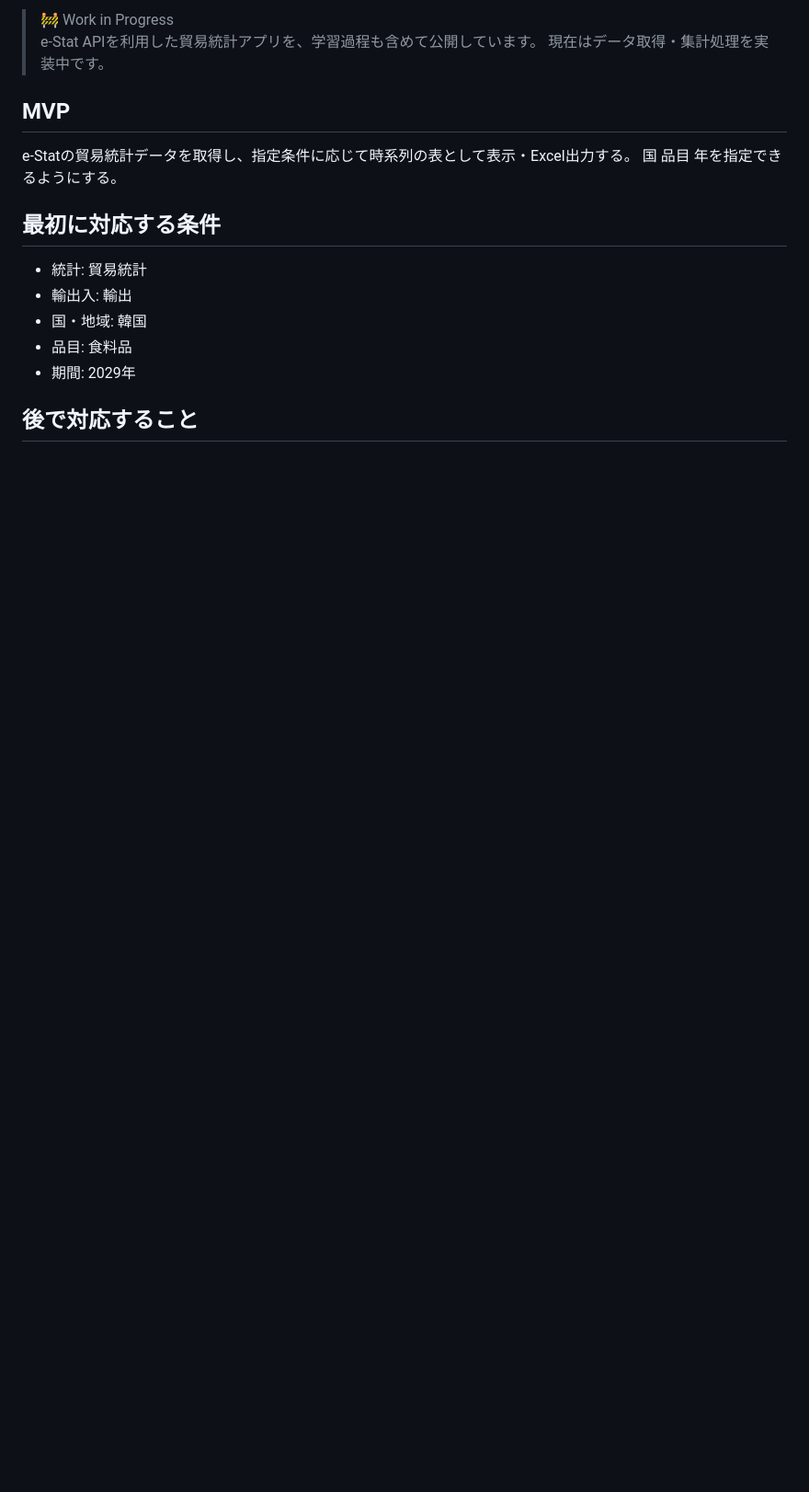
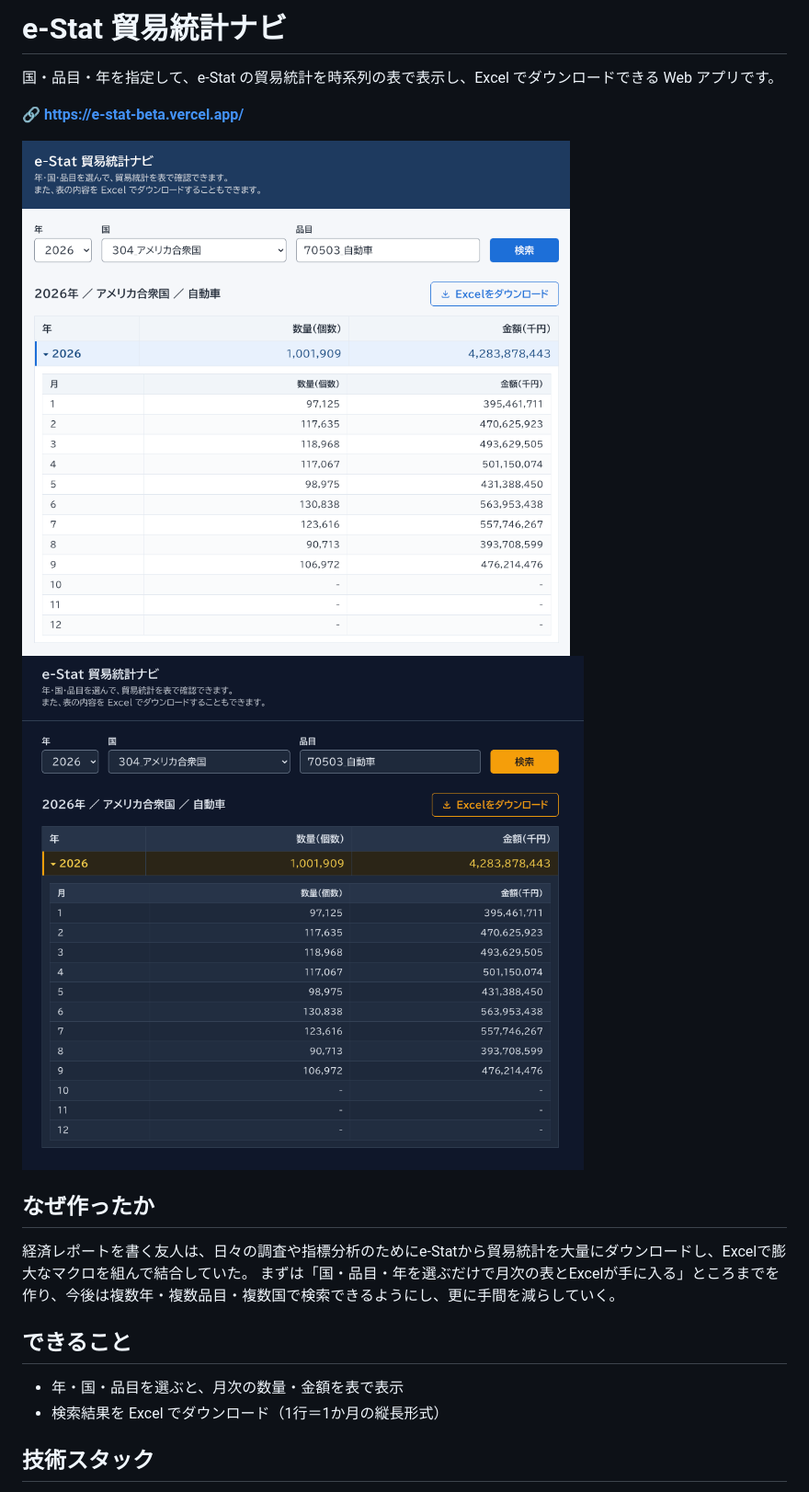
Before and after one commit to caffeineAkky/e-stat, a Markdown page: README.md, the part around one of its changes. Shown at 92% size. Drawn GitHub-style; pictures changed too: docs/DarkMode.png (added), docs/LightMode.png (added); blank space fills up the shorter version.

Commit message:
READMEとでも画像の整備

```diff
--- a/README.md
+++ b/README.md
@@ -1,20 +1,19 @@
-> 🚧 Work in Progress
-> e-Stat APIを利用した貿易統計アプリを、学習過程も含めて公開しています。
-> 現在はデータ取得・集計処理を実装中です。
+# e-Stat 貿易統計ナビ
 
-## MVP
+国・品目・年を指定して、e-Stat の貿易統計を時系列の表で表示し、Excel でダウンロードできる Web アプリです。
 
-e-Statの貿易統計データを取得し、指定条件に応じて時系列の表として表示・Excel出力する。
-国 品目 年を指定できるようにする。
+**🔗 https://e-stat-beta.vercel.app/**
 
-## 最初に対応する条件
+![LightMode](./docs/LightMode.png)
+![DarkMode](./docs/DarkMode.png)
 
-- 統計: 貿易統計
-- 輸出入: 輸出
-- 国・地域: 韓国
-- 品目: 食料品
-- 期間: 2029年
+## なぜ作ったか
+経済レポートを書く友人は、日々の調査や指標分析のためにe-Statから貿易統計を大量にダウンロードし、Excelで膨大なマクロを組んで結合していた。
+まずは「国・品目・年を選ぶだけで月次の表とExcelが手に入る」ところまでを作り、今後は複数年・複数品目・複数国で検索できるようにし、更に手間を減らしていく。
 
+## できること
+- 年・国・品目を選ぶと、月次の数量・金額を表で表示
+- 検索結果を Excel でダウンロード（1行＝1か月の縦長形式）
 
-## 後で対応すること
+## 技術スタック
 
```
Also changed, not shown: other parts of README.md (+91 -10 lines).
